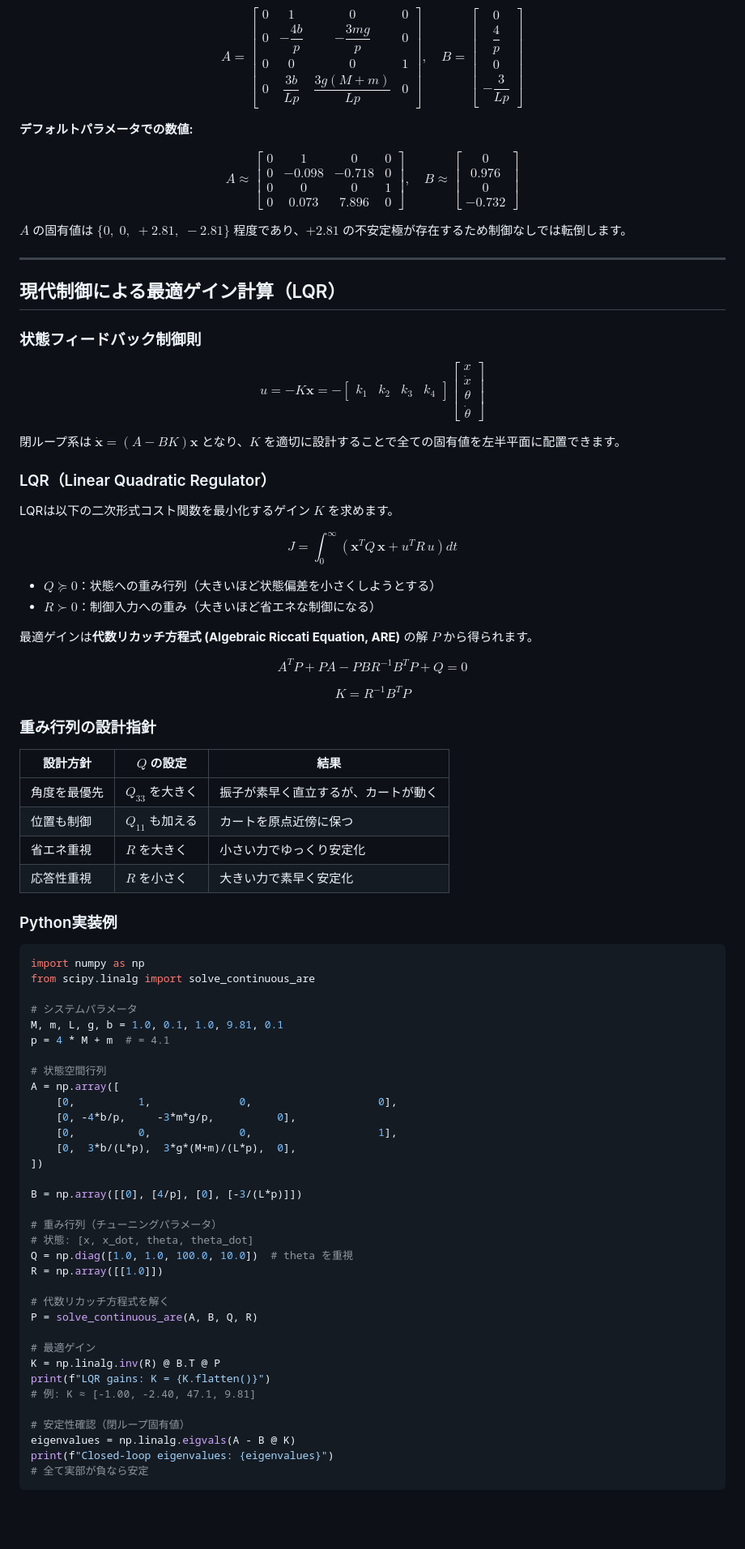
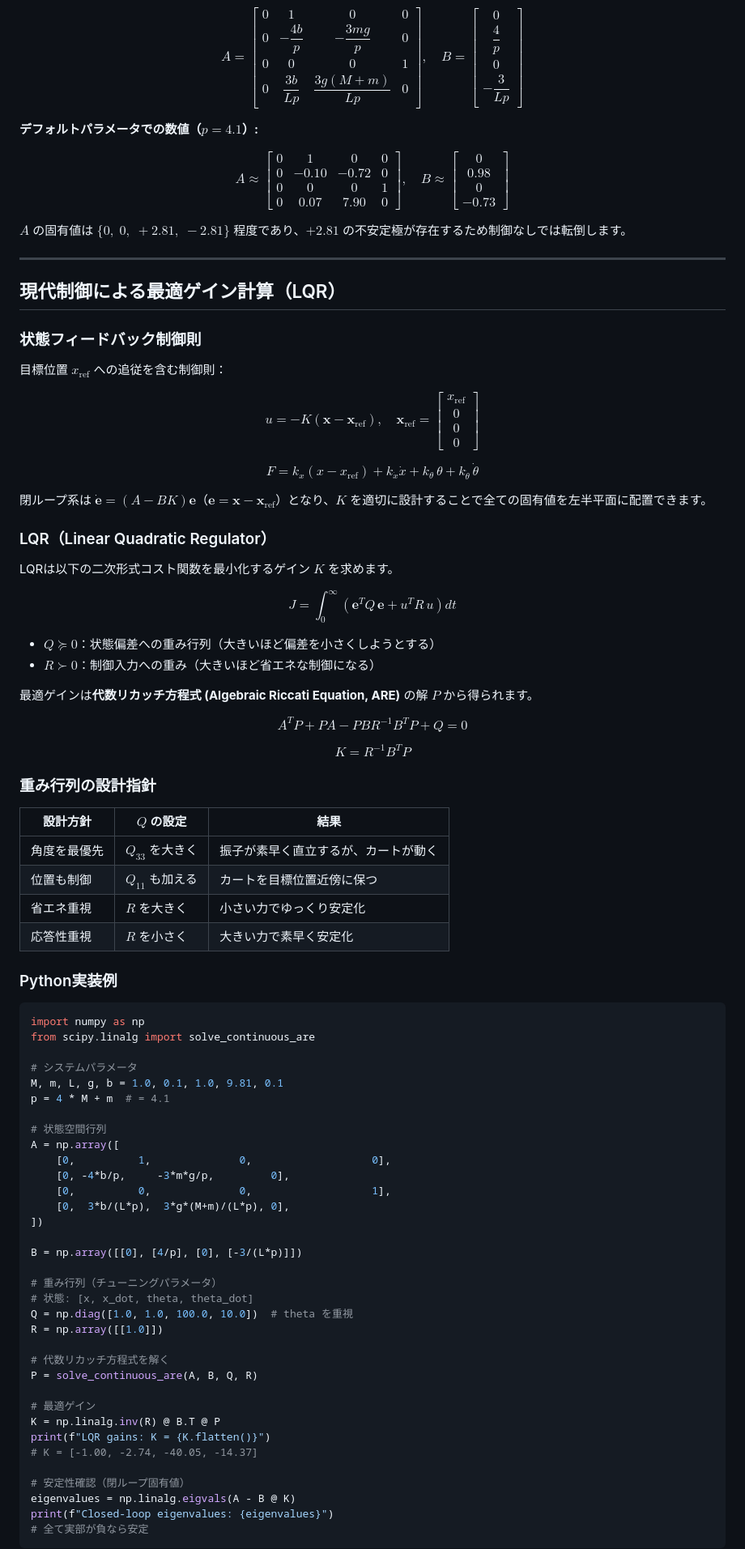
Before and after one commit to Shuto-Sekino/enjoy-controller, a Markdown page: README.md, the part around one of its changes. Shown at 81% size. Rendered like a GitHub page; blank space fills up the shorter version.

```diff
--- a/README.md
+++ b/README.md
@@ -89,9 +98,9 @@ $$\dot{\mathbf{x}} = A\mathbf{x} + Bu, \quad \mathbf{x} = \begin{bmatrix} x \\ \
 
 $$A = \begin{bmatrix} 0 & 1 & 0 & 0 \\ 0 & -\dfrac{4b}{p} & -\dfrac{3mg}{p} & 0 \\ 0 & 0 & 0 & 1 \\ 0 & \dfrac{3b}{Lp} & \dfrac{3g(M+m)}{Lp} & 0 \end{bmatrix}, \quad B = \begin{bmatrix} 0 \\ \dfrac{4}{p} \\ 0 \\ -\dfrac{3}{Lp} \end{bmatrix}$$
 
-**デフォルトパラメータでの数値:**
+**デフォルトパラメータでの数値（$p = 4.1$）:**
 
-$$A \approx \begin{bmatrix} 0 & 1 & 0 & 0 \\ 0 & -0.098 & -0.718 & 0 \\ 0 & 0 & 0 & 1 \\ 0 & 0.073 & 7.896 & 0 \end{bmatrix}, \quad B \approx \begin{bmatrix} 0 \\ 0.976 \\ 0 \\ -0.732 \end{bmatrix}$$
+$$A \approx \begin{bmatrix} 0 & 1 & 0 & 0 \\ 0 & -0.10 & -0.72 & 0 \\ 0 & 0 & 0 & 1 \\ 0 & 0.07 & 7.90 & 0 \end{bmatrix}, \quad B \approx \begin{bmatrix} 0 \\ 0.98 \\ 0 \\ -0.73 \end{bmatrix}$$
 
 $A$ の固有値は $\{0,\; 0,\; +2.81,\; -2.81\}$ 程度であり、$+2.81$ の不安定極が存在するため制御なしでは転倒します。
 
@@ -101,17 +110,21 @@ $A$ の固有値は $\{0,\; 0,\; +2.81,\; -2.81\}$ 程度であり、$+2.81$ の
 
 ### 状態フィードバック制御則
 
-$$u = -K\mathbf{x} = -\begin{bmatrix} k_1 & k_2 & k_3 & k_4 \end{bmatrix} \begin{bmatrix} x \\ \dot{x} \\ \theta \\ \dot{\theta} \end{bmatrix}$$
+目標位置 $x_\mathrm{ref}$ への追従を含む制御則：
 
-閉ループ系は $\dot{\mathbf{x}} = (A - BK)\mathbf{x}$ となり、$K$ を適切に設計することで全ての固有値を左半平面に配置できます。
+$$u = -K(\mathbf{x} - \mathbf{x}_\mathrm{ref}), \quad \mathbf{x}_\mathrm{ref} = \begin{bmatrix} x_\mathrm{ref} \\ 0 \\ 0 \\ 0 \end{bmatrix}$$
+
+$$F = k_x(x - x_\mathrm{ref}) + k_{\dot{x}}\dot{x} + k_\theta\,\theta + k_{\dot{\theta}}\,\dot{\theta}$$
+
+閉ループ系は $\dot{\mathbf{e}} = (A - BK)\mathbf{e}$（$\mathbf{e} = \mathbf{x} - \mathbf{x}_\mathrm{ref}$）となり、$K$ を適切に設計することで全ての固有値を左半平面に配置できます。
 
 ### LQR（Linear Quadratic Regulator）
 
 LQRは以下の二次形式コスト関数を最小化するゲイン $K$ を求めます。
 
-$$J = \int_0^\infty \!\left(\mathbf{x}^T Q\,\mathbf{x} + u^T R\,u\right) dt$$
+$$J = \int_0^\infty \!\left(\mathbf{e}^T Q\,\mathbf{e} + u^T R\,u\right) dt$$
 
-- $Q \succeq 0$：状態への重み行列（大きいほど状態偏差を小さくしようとする）
+- $Q \succeq 0$：状態偏差への重み行列（大きいほど偏差を小さくしようとする）
 - $R \succ 0$：制御入力への重み（大きいほど省エネな制御になる）
 
 最適ゲインは**代数リカッチ方程式 (Algebraic Riccati Equation, ARE)** の解 $P$ から得られます。
@@ -125,7 +138,7 @@ $$\boxed{K = R^{-1}B^T P}$$
 | 設計方針 | $Q$ の設定 | 結果 |
 |----------|-----------|------|
 | 角度を最優先 | $Q_{33}$ を大きく | 振子が素早く直立するが、カートが動く |
-| 位置も制御 | $Q_{11}$ も加える | カートを原点近傍に保つ |
+| 位置も制御 | $Q_{11}$ も加える | カートを目標位置近傍に保つ |
 | 省エネ重視 | $R$ を大きく | 小さい力でゆっくり安定化 |
 | 応答性重視 | $R$ を小さく | 大きい力で素早く安定化 |
 
@@ -141,10 +154,10 @@ p = 4 * M + m  # = 4.1
 
 # 状態空間行列
 A = np.array([
-    [0,          1,              0,                    0],
-    [0, -4*b/p,     -3*m*g/p,          0],
-    [0,          0,              0,                    1],
-    [0,  3*b/(L*p),  3*g*(M+m)/(L*p),  0],
+    [0,          1,              0,                   0],
+    [0, -4*b/p,     -3*m*g/p,         0],
+    [0,          0,              0,                   1],
+    [0,  3*b/(L*p),  3*g*(M+m)/(L*p), 0],
 ])
 
 B = np.array([[0], [4/p], [0], [-3/(L*p)]])
@@ -160,7 +173,7 @@ P = solve_continuous_are(A, B, Q, R)
 # 最適ゲイン
 K = np.linalg.inv(R) @ B.T @ P
 print(f"LQR gains: K = {K.flatten()}")
-# 例: K ≈ [-1.00, -2.40, 47.1, 9.81]
+# K = [-1.00, -2.74, -40.05, -14.37]
 
 # 安定性確認（閉ループ固有値）
 eigenvalues = np.linalg.eigvals(A - B @ K)
```
Also changed, not shown: other parts of README.md (+37 -42 lines).
